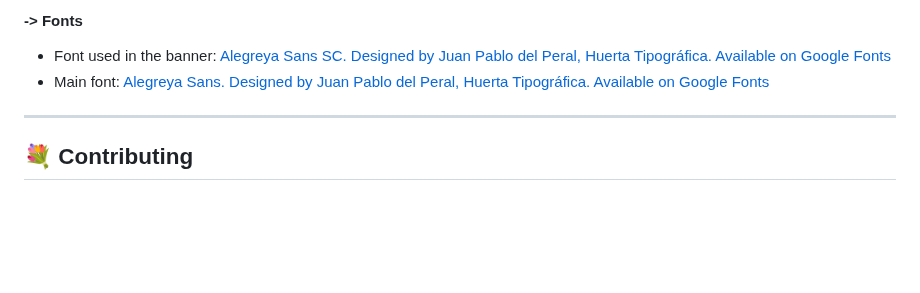
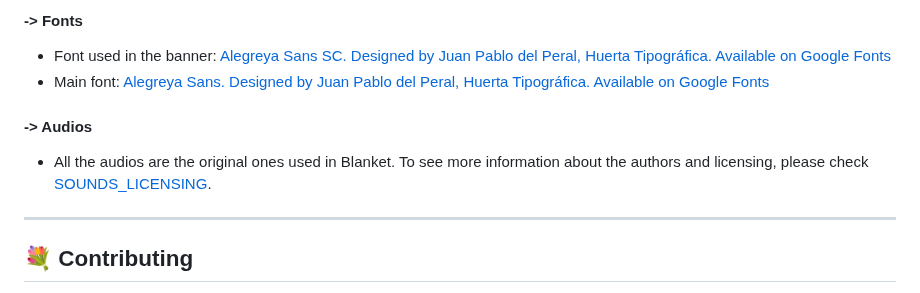
Before and after one commit to kosail/Aria, a Markdown page: README.md, the part around the change. Rendered like a GitHub page; blank space fills up the shorter version.

```diff
--- a/README.md
+++ b/README.md
@@ -73,6 +73,9 @@ cd aria
 - Font used in the banner: [Alegreya Sans SC. Designed by Juan Pablo del Peral, Huerta Tipográfica. Available on Google Fonts](https://fonts.google.com/specimen/Alegreya+Sans+SC)
 - Main font: [Alegreya Sans. Designed by Juan Pablo del Peral, Huerta Tipográfica. Available on Google Fonts](https://fonts.google.com/specimen/Alegreya+Sans)
 
+#### -> Audios
+- All the audios are the original ones used in Blanket. To see more information about the authors and licensing, please check [SOUNDS_LICENSING](SOUNDS_LICENSING.md).
+
 ---
 
 ## 💐 Contributing
```
